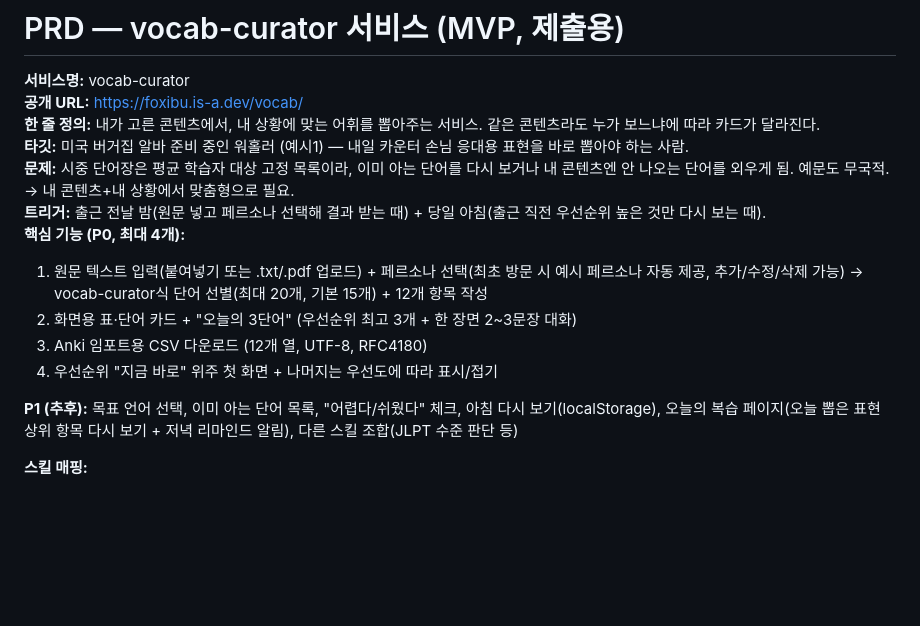
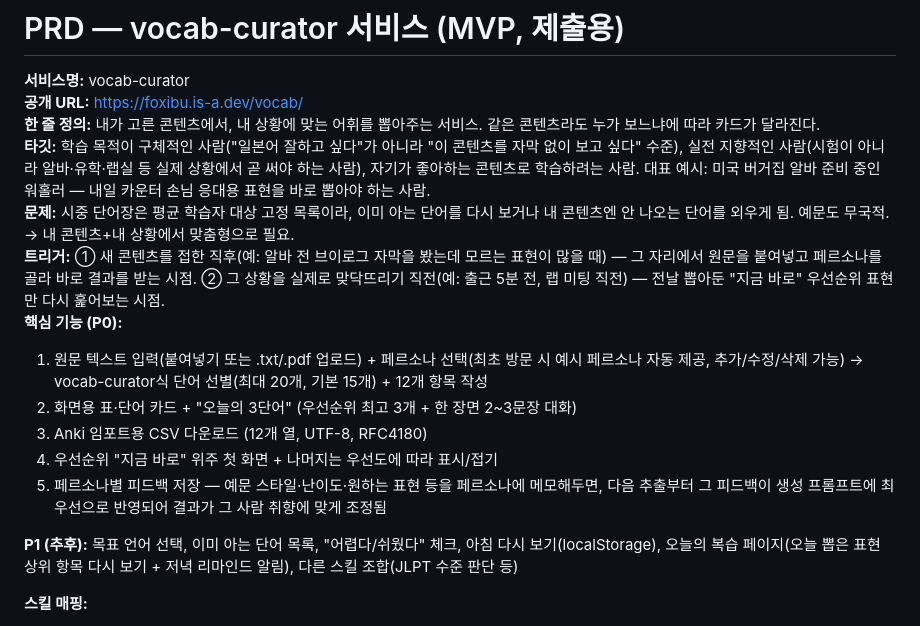
Before and after one commit to atimevil/mabc-vocab-curator, a Markdown page: prd.md, the part around the change. GitHub-like rendering; blank space fills up the shorter version.

Commit message:
PRD 팀원 피드백 반영: 타깃층 포괄적으로 넓히고 트리거 구체화, 페르소나 피드백 기능 항목 추가

```diff
--- a/prd.md
+++ b/prd.md
@@ -3,14 +3,15 @@
 **서비스명:** vocab-curator
 **공개 URL:** https://foxibu.is-a.dev/vocab/
 **한 줄 정의:** 내가 고른 콘텐츠에서, 내 상황에 맞는 어휘를 뽑아주는 서비스. 같은 콘텐츠라도 누가 보느냐에 따라 카드가 달라진다.
-**타깃:** 미국 버거집 알바 준비 중인 워홀러 (예시1) — 내일 카운터 손님 응대용 표현을 바로 뽑아야 하는 사람.
+**타깃:** 학습 목적이 구체적인 사람("일본어 잘하고 싶다"가 아니라 "이 콘텐츠를 자막 없이 보고 싶다" 수준), 실전 지향적인 사람(시험이 아니라 알바·유학·랩실 등 실제 상황에서 곧 써야 하는 사람), 자기가 좋아하는 콘텐츠로 학습하려는 사람. 대표 예시: 미국 버거집 알바 준비 중인 워홀러 — 내일 카운터 손님 응대용 표현을 바로 뽑아야 하는 사람.
 **문제:** 시중 단어장은 평균 학습자 대상 고정 목록이라, 이미 아는 단어를 다시 보거나 내 콘텐츠엔 안 나오는 단어를 외우게 됨. 예문도 무국적. → 내 콘텐츠+내 상황에서 맞춤형으로 필요.
-**트리거:** 출근 전날 밤(원문 넣고 페르소나 선택해 결과 받는 때) + 당일 아침(출근 직전 우선순위 높은 것만 다시 보는 때).
-**핵심 기능 (P0, 최대 4개):**
+**트리거:** ① 새 콘텐츠를 접한 직후(예: 알바 전 브이로그 자막을 봤는데 모르는 표현이 많을 때) — 그 자리에서 원문을 붙여넣고 페르소나를 골라 바로 결과를 받는 시점. ② 그 상황을 실제로 맞닥뜨리기 직전(예: 출근 5분 전, 랩 미팅 직전) — 전날 뽑아둔 "지금 바로" 우선순위 표현만 다시 훑어보는 시점.
+**핵심 기능 (P0):**
 1. 원문 텍스트 입력(붙여넣기 또는 .txt/.pdf 업로드) + 페르소나 선택(최초 방문 시 예시 페르소나 자동 제공, 추가/수정/삭제 가능) → vocab-curator식 단어 선별(최대 20개, 기본 15개) + 12개 항목 작성
 2. 화면용 표·단어 카드 + "오늘의 3단어" (우선순위 최고 3개 + 한 장면 2~3문장 대화)
 3. Anki 임포트용 CSV 다운로드 (12개 열, UTF-8, RFC4180)
 4. 우선순위 "지금 바로" 위주 첫 화면 + 나머지는 우선도에 따라 표시/접기
+5. 페르소나별 피드백 저장 — 예문 스타일·난이도·원하는 표현 등을 페르소나에 메모해두면, 다음 추출부터 그 피드백이 생성 프롬프트에 최우선으로 반영되어 결과가 그 사람 취향에 맞게 조정됨
 
 **P1 (추후):** 목표 언어 선택, 이미 아는 단어 목록, "어렵다/쉬웠다" 체크, 아침 다시 보기(localStorage), 오늘의 복습 페이지(오늘 뽑은 표현 상위 항목 다시 보기 + 저녁 리마인드 알림), 다른 스킬 조합(JLPT 수준 판단 등)
 
```
